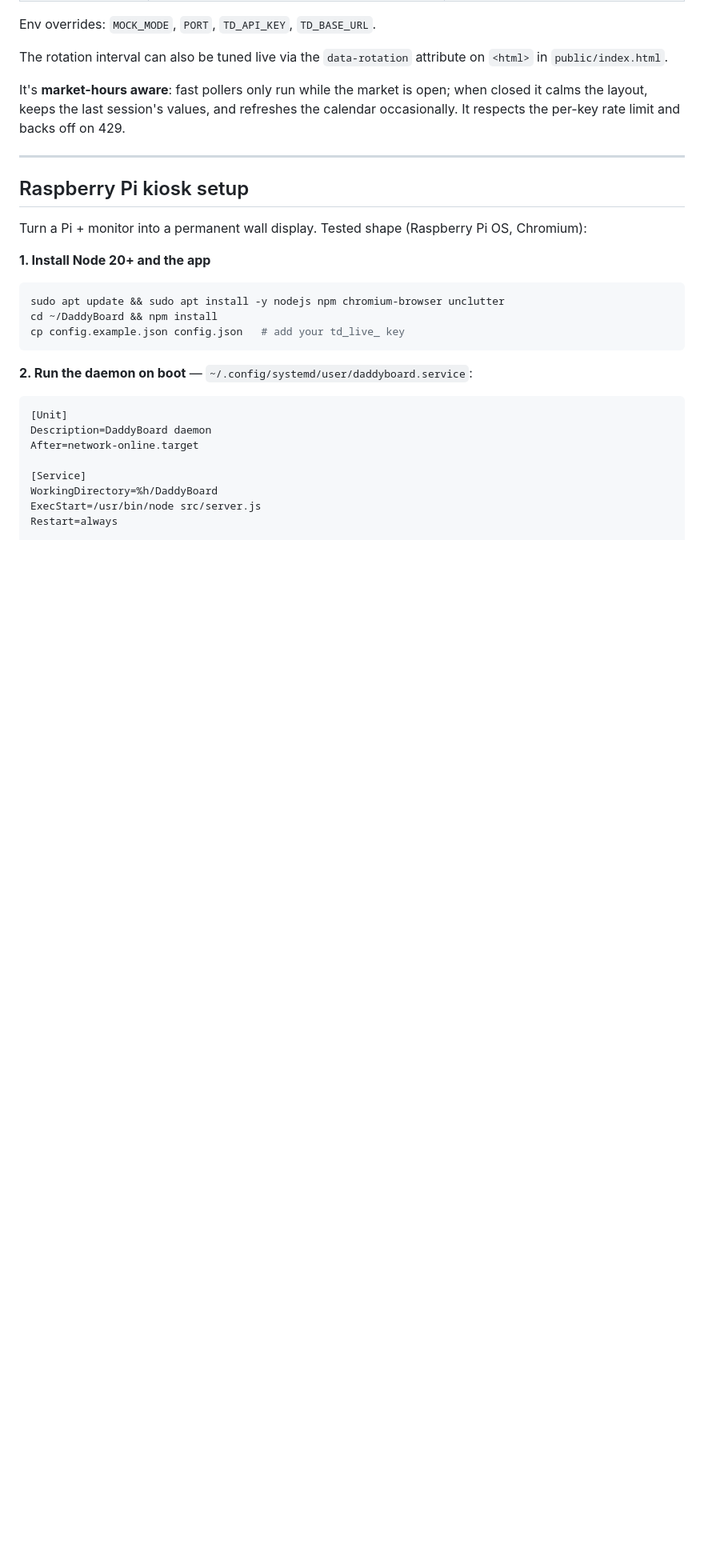
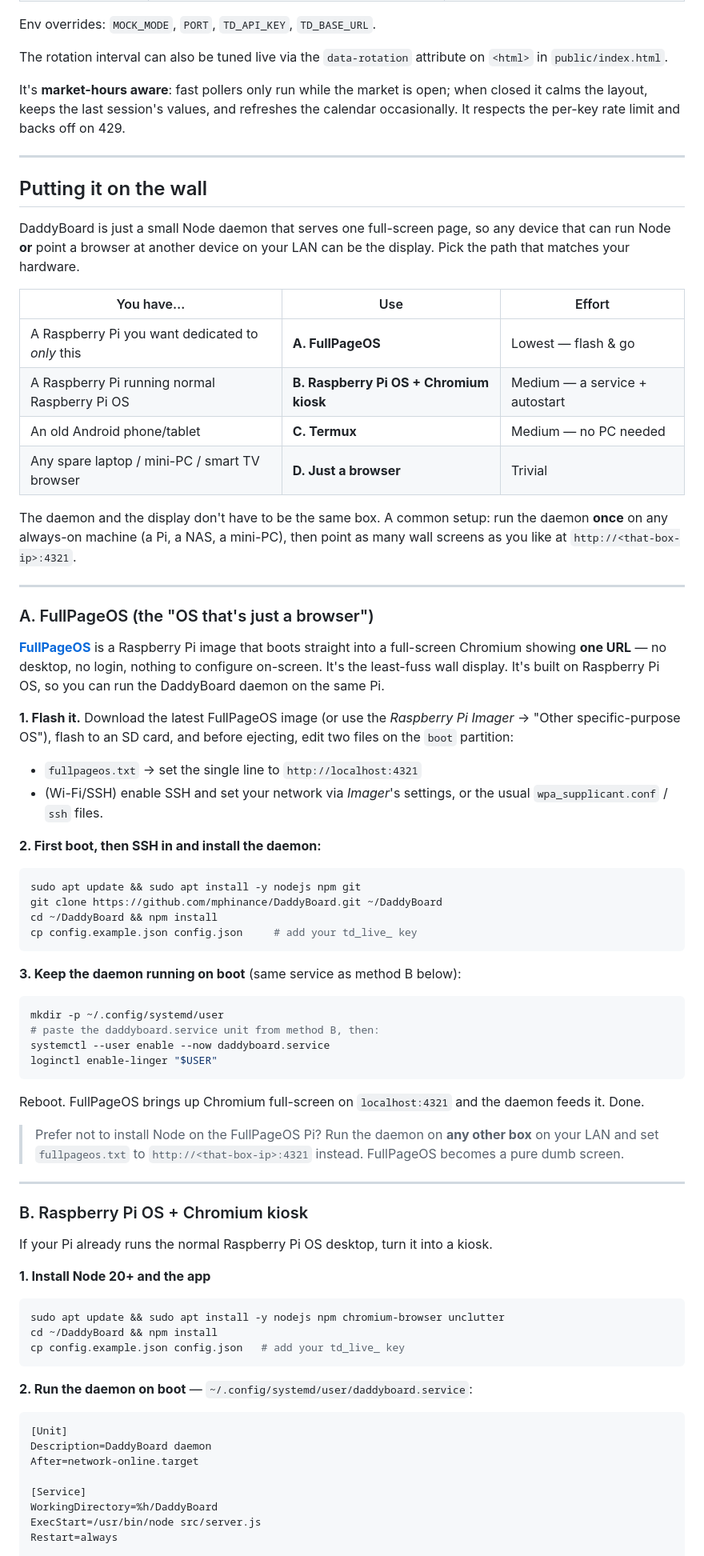
Before and after one commit to mphinance/DaddyBoard, a Markdown page: README.md, the part around one of its changes. Shown at 80% size. Rendered like a GitHub page; blank space fills up the shorter version.

Commit message:
Expand deployment docs: FullPageOS, Termux, and browser-only paths
Broaden the single Pi-kiosk section into a "Putting it on the wall" guide
with a picker table and four methods (FullPageOS, Raspberry Pi OS kiosk,
Termux on Android, plain browser) so the wall display isn't Pi-only.

Co-Authored-By: Claude Opus 4.6 <noreply@anthropic.com>

````diff
--- a/README.md
+++ b/README.md
@@ -116,10 +116,68 @@ calendar occasionally. It respects the per-key rate limit and backs off on 429.
 
 ---
 
-## Raspberry Pi kiosk setup
+## Putting it on the wall
 
-Turn a Pi + monitor into a permanent wall display. Tested shape (Raspberry Pi OS,
-Chromium):
+DaddyBoard is just a small Node daemon that serves one full-screen page, so any
+device that can run Node **or** point a browser at another device on your LAN can
+be the display. Pick the path that matches your hardware.
+
+| You have… | Use | Effort |
+|---|---|---|
+| A Raspberry Pi you want dedicated to *only* this | **A. FullPageOS** | Lowest — flash & go |
+| A Raspberry Pi running normal Raspberry Pi OS | **B. Raspberry Pi OS + Chromium kiosk** | Medium — a service + autostart |
+| An old Android phone/tablet | **C. Termux** | Medium — no PC needed |
+| Any spare laptop / mini-PC / smart TV browser | **D. Just a browser** | Trivial |
+
+The daemon and the display don't have to be the same box. A common setup: run the
+daemon **once** on any always-on machine (a Pi, a NAS, a mini-PC), then point as
+many wall screens as you like at `http://<that-box-ip>:4321`.
+
+---
+
+### A. FullPageOS (the "OS that's just a browser")
+
+[**FullPageOS**](https://github.com/guysoft/FullPageOS) is a Raspberry Pi image
+that boots straight into a full-screen Chromium showing **one URL** — no desktop,
+no login, nothing to configure on-screen. It's the least-fuss wall display. It's
+built on Raspberry Pi OS, so you can run the DaddyBoard daemon on the same Pi.
+
+**1. Flash it.** Download the latest FullPageOS image (or use the *Raspberry Pi
+Imager* → "Other specific-purpose OS"), flash to an SD card, and before ejecting,
+edit two files on the `boot` partition:
+
+- `fullpageos.txt` → set the single line to `http://localhost:4321`
+- (Wi-Fi/SSH) enable SSH and set your network via *Imager*'s settings, or the
+  usual `wpa_supplicant.conf` / `ssh` files.
+
+**2. First boot, then SSH in and install the daemon:**
+```bash
+sudo apt update && sudo apt install -y nodejs npm git
+git clone https://github.com/mphinance/DaddyBoard.git ~/DaddyBoard
+cd ~/DaddyBoard && npm install
+cp config.example.json config.json     # add your td_live_ key
+```
+
+**3. Keep the daemon running on boot** (same service as method B below):
+```bash
+mkdir -p ~/.config/systemd/user
+# paste the daddyboard.service unit from method B, then:
+systemctl --user enable --now daddyboard.service
+loginctl enable-linger "$USER"
+```
+
+Reboot. FullPageOS brings up Chromium full-screen on `localhost:4321` and the
+daemon feeds it. Done.
+
+> Prefer not to install Node on the FullPageOS Pi? Run the daemon on **any other
+> box** on your LAN and set `fullpageos.txt` to `http://<that-box-ip>:4321`
+> instead. FullPageOS becomes a pure dumb screen.
+
+---
+
+### B. Raspberry Pi OS + Chromium kiosk
+
+If your Pi already runs the normal Raspberry Pi OS desktop, turn it into a kiosk.
 
 **1. Install Node 20+ and the app**
 ```bash
````
Also changed, not shown: other parts of README.md (+38 -0 lines).
